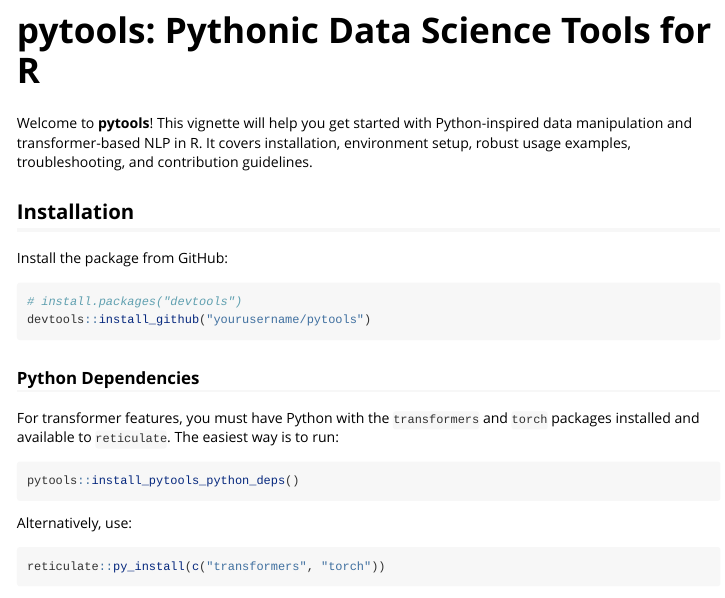
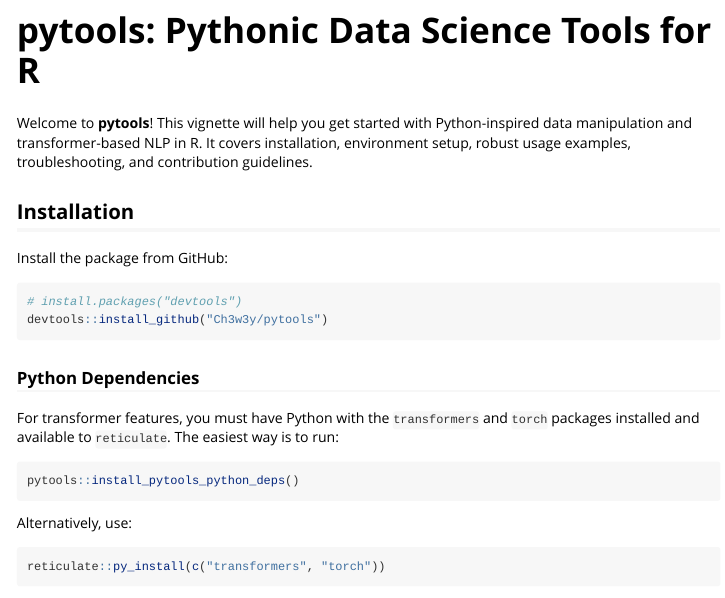
Before and after one commit to Ch3w3y/pytools, an R Markdown document (vignettes/pytools-intro.Rmd): the page in a window 1100 px wide, from 70 px down. Rendered offline with R 4.5, knitr and Pandoc, with nearby package versions; long lines of code are wrapped.

Commit message:
Cleanup directory structure and documentation

````diff
--- a/vignettes/pytools-intro.Rmd
+++ b/vignettes/pytools-intro.Rmd
@@ -21,7 +21,7 @@
 
 ```r
 # install.packages("devtools")
-devtools::install_github("yourusername/pytools")
+devtools::install_github("Ch3w3y/pytools")
 ```
 
 ### Python Dependencies
````
Also changed, not shown: 1 other file.
